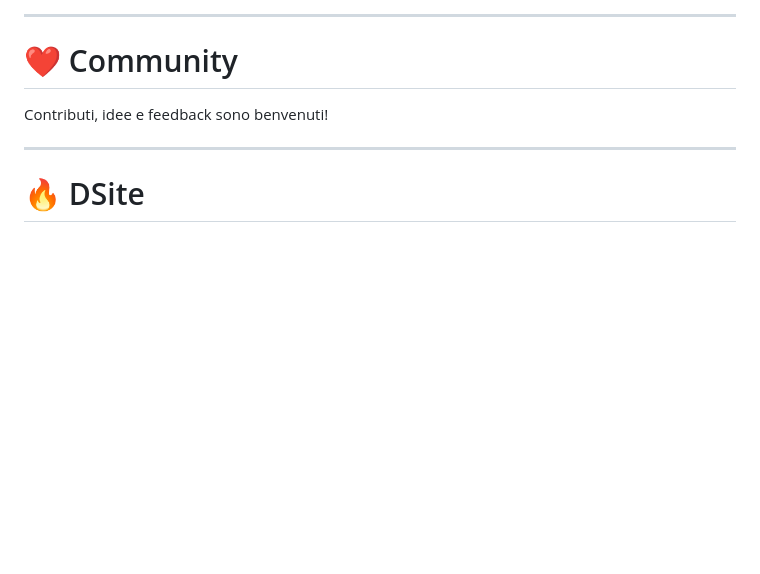
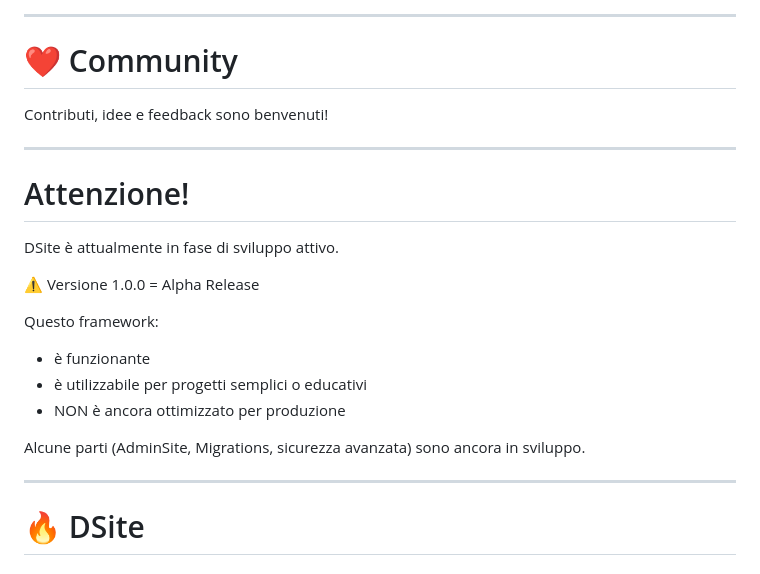
Before and after one commit to DeMENIGECO/dsite-project, a Markdown page: it/1.0.0/index.md, the part around one of its changes. Drawn GitHub-style; blank space fills up the shorter version.

Commit message:
Enhance index.md with badges and alpha release notice
Added installation and documentation badges, along with a warning about the alpha release status of DSite.

```diff
--- a/it/1.0.0/index.md
+++ b/it/1.0.0/index.md
@@ -241,6 +243,20 @@ Contributi, idee e feedback sono benvenuti!
 
 ---
 
+# Attenzione!
+DSite è attualmente in fase di sviluppo attivo.
+
+⚠️ Versione 1.0.0 = Alpha Release
+
+Questo framework:
+- è funzionante
+- è utilizzabile per progetti semplici o educativi
+- NON è ancora ottimizzato per produzione
+
+Alcune parti (AdminSite, Migrations, sicurezza avanzata) sono ancora in sviluppo.
+
+---
+
 # 🔥 DSite
 
 ### Build websites with Python and XML.
```
Also changed, not shown: other parts of it/1.0.0/index.md (+4 -2 lines).
